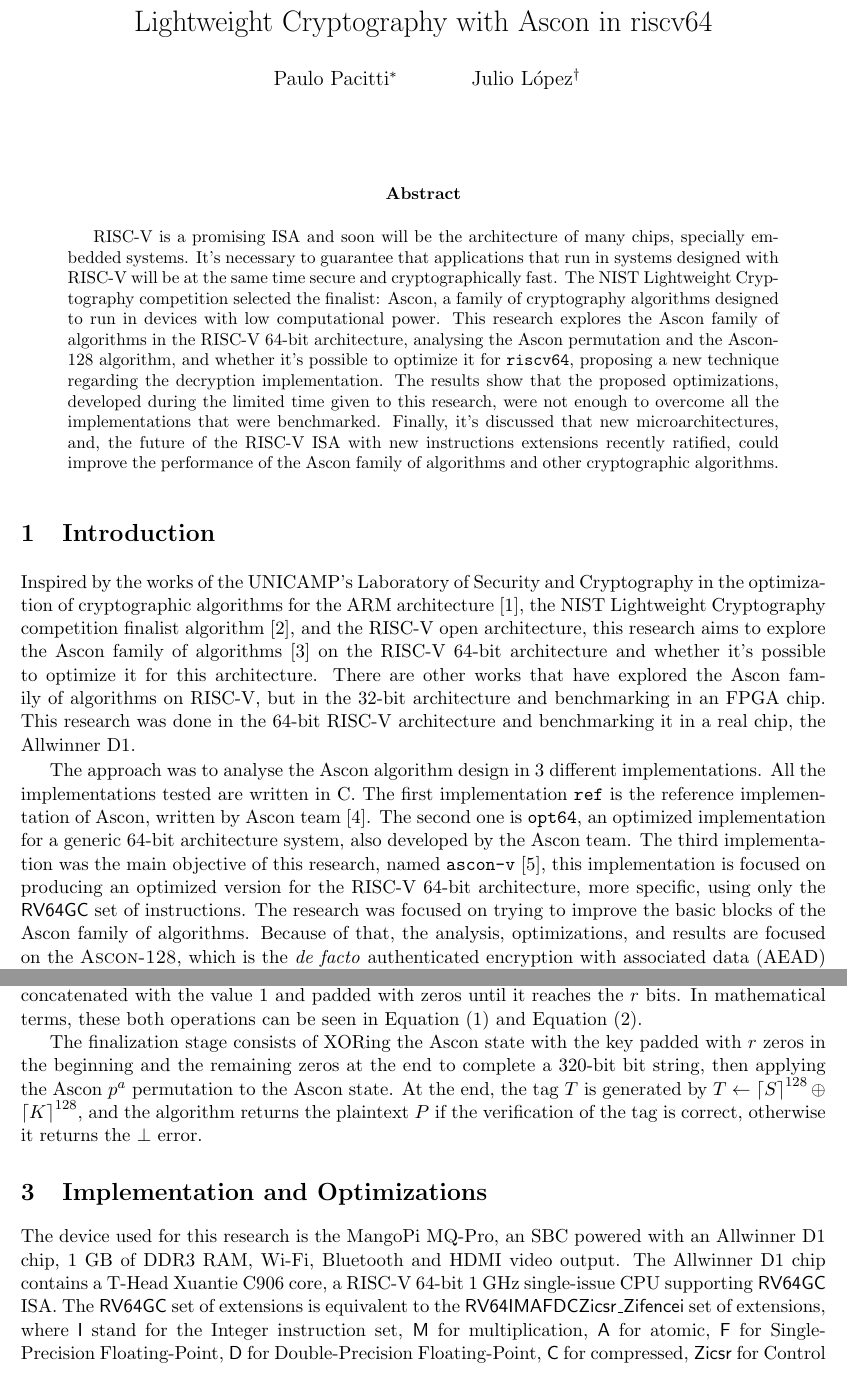
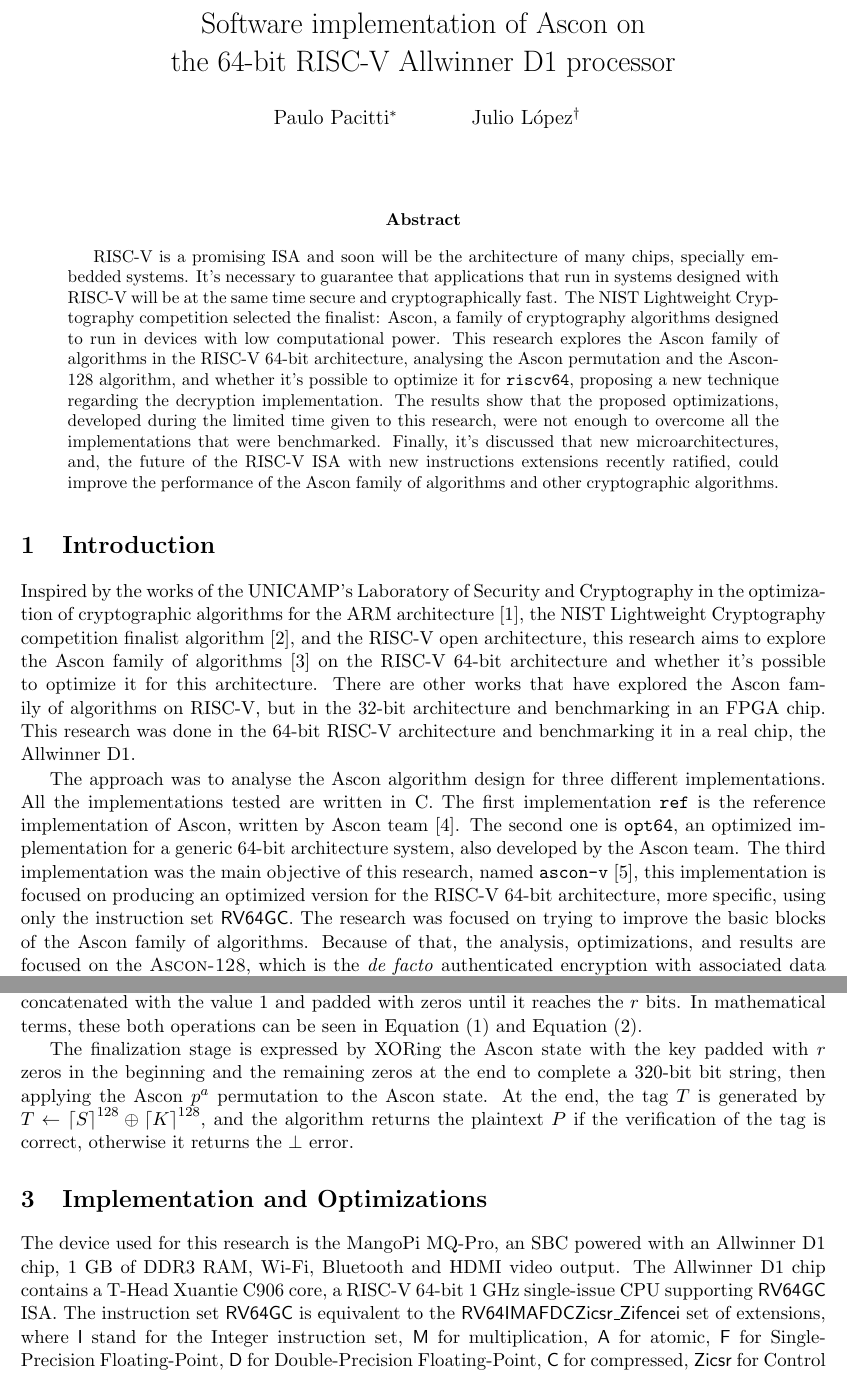
Before and after one commit to paulopacitti/ascon-v, a LaTeX paper (tex/main.tex): two parts of pages 2 and 5 of 9, joined at a grey line, cut at the place of the change. Compiled offline with pdfLaTeX.

Commit message:
[essay] Add requested changes by professor

```diff
--- a/tex/main.tex
+++ b/tex/main.tex
@@ -38,7 +38,7 @@
 \TRYear{23} % Dois dígitos
 \TRMonth{12} % Numérico, 01-12
 \TRAuthor{Paulo Pacitti \and Julio López}
-\TRTitle{Lightweight Cryptography with Ascon in \texttt{riscv64}}
+\TRTitle{Software implementation of Ascon on the 64-bit RISC-V Allwinner D1 processor}
 \TRMakeCover
 
 %%%%%%%%%%%%%%%%%%%%%%%%%%%%%%%%%%%%%%%%%%%%%%%%%%%%%%%%%%%%%%%%%%%%%%
@@ -54,7 +54,7 @@
 % Nomes de autores ABREVIADOS e titulo ABREVIADO,
 % para cabeçalhos em cada página.
 %
-\markboth{Pacitti, López}{Lightweight Cryptography with Ascon in riscv64}
+\markboth{Pacitti, López}{Software implementation of Ascon on the 64-bit RISC-V Allwinner D1 processor}
 \pagestyle{myheadings}
 \thispagestyle{empty}
 
@@ -62,7 +62,7 @@
 % TÍTULO e NOMES DOS AUTORES, completos, para a página 1.
 % Use "\\" para quebrar linhas, "\and" para separar autores.
 %
-\title{Lightweight Cryptography with Ascon in riscv64}
+\title{Software implementation of Ascon on \\ the 64-bit RISC-V Allwinner D1 processor}
 
 \author{Paulo Pacitti\thanks{Institute of Computing, UNICAMP. \texttt{p185447@dac.unicamp.br}} \and
   Julio  López\thanks{Associate Professor, Institute of Computing, UNICAMP. \texttt{jlopez@ic.unicamp.br}}}
@@ -78,7 +78,7 @@
 \section{Introduction}
 Inspired by the works of the UNICAMP's Laboratory of Security and Cryptography in the optimization of cryptographic algorithms for the ARM architecture \cite{Fujii2017a}, the NIST Lightweight Cryptography competition finalist algorithm \cite{turan2023status}, and the RISC-V open architecture, this research aims to explore the Ascon family of algorithms \cite{asconv12nist} on the RISC-V 64-bit architecture and whether it's possible to optimize it for this architecture. There are other works that have explored the Ascon family of algorithms on RISC-V, but in the 32-bit architecture and benchmarking in an FPGA chip. This research was done in the 64-bit RISC-V architecture and benchmarking it in a real chip, the Allwinner D1.
 
-The approach was to analyse the Ascon algorithm design in 3 different implementations. All the implementations tested are written in C. The first implementation \texttt{ref} is the reference implementation of Ascon, written by Ascon team \cite{asconc2023}. The second one is \texttt{opt64}, an optimized implementation for a generic 64-bit architecture system, also developed by the Ascon team. The  third implementation was the main objective of this research, named \texttt{ascon-v} \cite{asconv2023}, this implementation is focused on producing an optimized version for the RISC-V 64-bit architecture, more specific, using only the \textsf{RV64GC} set of instructions. The research was focused on trying to improve the basic blocks of the Ascon family of algorithms. Because of that, the analysis, optimizations, and results are focused on the \textsc{Ascon-128}, which is the \textit{de facto} authenticated encryption with associated data (AEAD) standard of the Ascon family.
+The approach was to analyse the Ascon algorithm design for three different implementations. All the implementations tested are written in C. The first implementation \texttt{ref} is the reference implementation of Ascon, written by Ascon team \cite{asconc2023}. The second one is \texttt{opt64}, an optimized implementation for a generic 64-bit architecture system, also developed by the Ascon team. The  third implementation was the main objective of this research, named \texttt{ascon-v} \cite{asconv2023}, this implementation is focused on producing an optimized version for the RISC-V 64-bit architecture, more specific, using only the instruction set \textsf{RV64GC}. The research was focused on trying to improve the basic blocks of the Ascon family of algorithms. Because of that, the analysis, optimizations, and results are focused on the \textsc{Ascon-128}, which is the \textit{de facto} authenticated encryption with associated data (AEAD) standard of the Ascon family.
 
 \section{Ascon}
 
@@ -162,11 +162,11 @@ The finalization stage consists of XORing the state with the key padded in the b
 
 The \textsc{Ascon-128} decryption has almost the same structure as seen in the encryption. The initialization and the associated data stages are the same as in the encryption. The ciphertext processing stage consists in absorbing (XORing with the first Ascon word) a ciphertext block $C_i$, squeeze  a block of the decrypted plaintext $P_i$, replace the first Ascon word $x_0$ with the current ciphertext block $C_i$, and then, permutate the Ascon state with $p^b$. The last block of the ciphertext $\tilde{C_t}$ is also absorbed in the Ascon state, but the squeezed plaintext is $\tilde{P_t} \leftarrow {\left \lfloor  S_r \right \rfloor}_{|C| \ \textrm{mod} \ r}$. After this, the first $r$ bits of the Ascon state is XORred with the bit string of the last deciphered plaintext concatenated with the value 1 and padded with zeros until it reaches the $r$ bits. In mathematical terms, these both operations can be seen in \cref{eq:2} and \cref{eq:3}.
 
-The finalization stage consists of XORing the Ascon state with the key padded with $r$ zeros in the beginning and the remaining zeros at the end to complete a 320-bit bit string, then applying the Ascon $p^a$ permutation to the Ascon state. At the end, the tag $T$ is generated by $T \leftarrow {\left \lceil  S \right \rceil}^{128} \oplus  {\left \lceil  K \right \rceil}^{128}$, and the algorithm returns the plaintext $P$ if the verification of the tag is correct, otherwise it returns the $\perp$ error.
+The finalization stage is expressed by XORing the Ascon state with the key padded with $r$ zeros in the beginning and the remaining zeros at the end to complete a 320-bit bit string, then applying the Ascon $p^a$ permutation to the Ascon state. At the end, the tag $T$ is generated by $T \leftarrow {\left \lceil  S \right \rceil}^{128} \oplus  {\left \lceil  K \right \rceil}^{128}$, and the algorithm returns the plaintext $P$ if the verification of the tag is correct, otherwise it returns the $\perp$ error.
 
 \section{Implementation and Optimizations}
 
-The device used for this research is the MangoPi MQ-Pro, an SBC powered with an Allwinner D1 chip, 1 GB of DDR3 RAM, Wi-Fi, Bluetooth and HDMI video output. The Allwinner D1 chip contains a T-Head Xuantie C906 core, a RISC-V 64-bit 1 GHz single-issue CPU supporting \textsf{RV64GC} ISA. The \textsf{RV64GC} set of extensions is equivalent to the \textsf{RV64IMAFDCZicsr\_Zifencei} set of extensions, where \textsf{I} stand for the Integer instruction set, \textsf{M} for multiplication, \textsf{A} for atomic, \textsf{F} for Single-Precision Floating-Point, \textsf{D} for Double-Precision Floating-Point, \textsf{C} for compressed, \textsf{Zicsr} for Control and Status Register (CSR), and \textsf{Zifencei} for Instruction-Fetch Fence. The board runs Ubuntu Server 23.04, running the 6.2.0-36-generic version of the Linux kernel. For compiling the implementation in C, it was used the RISC-V GNU Compiler Collection (GCC) version 12.2.0 \cite{riscvgnutoolchainv2023} through cross-compilation with Newlib, using a MacBook Pro with an Apple M1 chip. The implementation techniques that are going to be described next were used in the \texttt{asconv} implementation to attempt to overcome the performance of \texttt{ref} and \texttt{opt64} implementations.
+The device used for this research is the MangoPi MQ-Pro, an SBC powered with an Allwinner D1 chip, 1 GB of DDR3 RAM, Wi-Fi, Bluetooth and HDMI video output. The Allwinner D1 chip contains a T-Head Xuantie C906 core, a RISC-V 64-bit 1 GHz single-issue CPU supporting \textsf{RV64GC} ISA. The instruction set \textsf{RV64GC} is equivalent to the \textsf{RV64IMAFDCZicsr\_Zifencei} set of extensions, where \textsf{I} stand for the Integer instruction set, \textsf{M} for multiplication, \textsf{A} for atomic, \textsf{F} for Single-Precision Floating-Point, \textsf{D} for Double-Precision Floating-Point, \textsf{C} for compressed, \textsf{Zicsr} for Control and Status Register (CSR), and \textsf{Zifencei} for Instruction-Fetch Fence. The board runs Ubuntu Server 23.04, running the 6.2.0-36-generic version of the Linux kernel. For compiling the implementation in C, it was used the RISC-V GNU Compiler Collection (GCC) version 12.2.0 \cite{riscvgnutoolchainv2023} through cross-compilation with Newlib, using a MacBook Pro with an Apple M1 chip. The implementation techniques that are going to be described next were used in the \texttt{asconv} implementation to attempt to overcome the performance of \texttt{ref} and \texttt{opt64} implementations.
 
 Since it's a 64-bit architecture, it's possible to store each of the five 64-bit Ascon words in one register at a time. The use of the library \texttt{<stdint>} becomes very useful since it's possible to define exactly the bit string size representation, not being dependent on what the C types \texttt{long long} and \texttt{unsigned long long} translates to in a given machine. The Ascon permutation S-box seen in \cref{fig:asconsbox} translates to what it can be seen in the \cref{lst:1}, as well the round constant addition and linear diffusion stages (\cref{fig:asconlineardiffusion}).
 
```
Also changed, not shown: tex/main.pdf, tex/main.tex (18 more changed lines), 1 other file.
